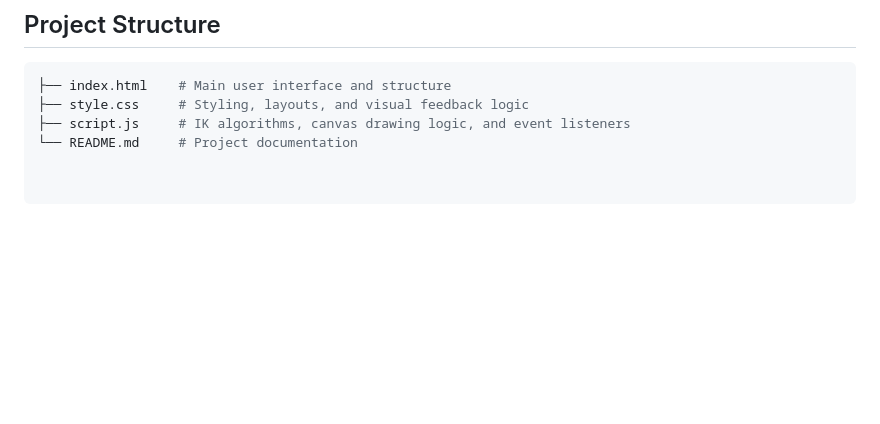
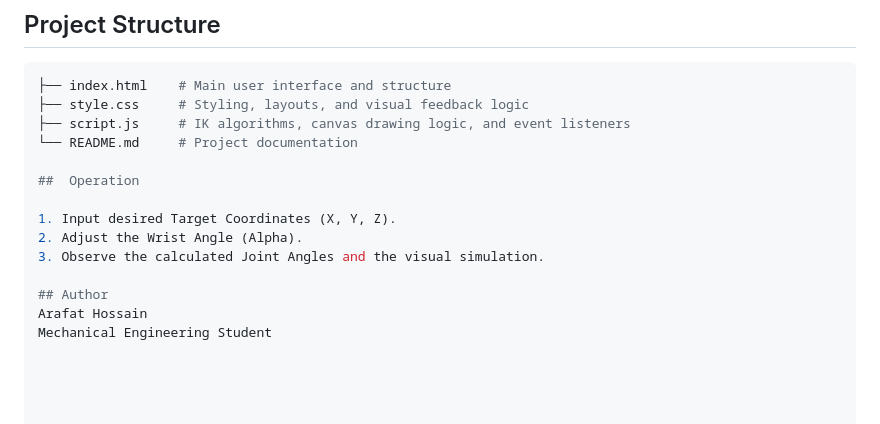
Before and after one commit to Arafat178/4-DOF-Robotic-Arm-Inverse-Kinematics-Solver, a Markdown page: README.md, the part around one of its changes. Drawn GitHub-style; blank space fills up the shorter version.

Commit message:
Revise wrist center formulas and add operation section
Updated wrist center calculations and added operation instructions.

```diff
--- a/README.md
+++ b/README.md
@@ -60,3 +60,13 @@ Using the **Law of Cosines** on the triangle formed by $L_2$, $L_3$, and the dis
 ├── style.css     # Styling, layouts, and visual feedback logic
 ├── script.js     # IK algorithms, canvas drawing logic, and event listeners
 └── README.md     # Project documentation
+
+##  Operation
+
+1. Input desired Target Coordinates (X, Y, Z).
+2. Adjust the Wrist Angle (Alpha).
+3. Observe the calculated Joint Angles and the visual simulation.
+
+## Author
+Arafat Hossain
+Mechanical Engineering Student
```
Also changed, not shown: other parts of README.md (+2 -2 lines).
